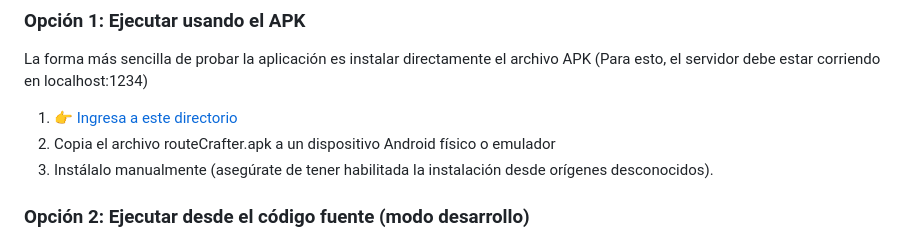
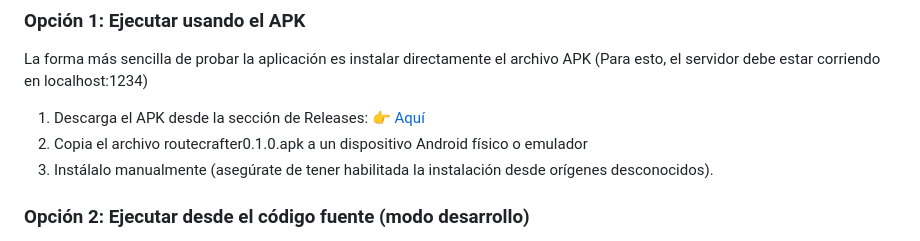
Before and after one commit to Route-Crafter/RouteCrafterMobile, a Markdown page: README.md, the part around the change. Rendered like a GitHub page.

Commit message:
se actualizó el README para contener la nueva ubicación de la apk (releases)

```diff
--- a/README.md
+++ b/README.md
@@ -159,8 +159,9 @@ La aplicación móvil RouteCrafter puede ejecutarse de dos maneras:
 
 La forma más sencilla de probar la aplicación es instalar directamente el archivo APK (Para esto, el servidor debe estar corriendo en localhost:1234)
 
-1. 👉 [Ingresa a este directorio](https://github.com/Route-Crafter/RouteCrafterMobile/tree/main/apk)
-2. Copia el archivo routeCrafter.apk a un dispositivo Android físico o emulador
+1. Descarga el APK desde la sección de Releases:
+  👉 [Aquí](https://github.com/Route-Crafter/RouteCrafterMobile/releases)
+2. Copia el archivo routecrafter0.1.0.apk a un dispositivo Android físico o emulador
 3. Instálalo manualmente (asegúrate de tener habilitada la instalación desde orígenes desconocidos).
 
 ### Opción 2: Ejecutar desde el código fuente (modo desarrollo)
```
